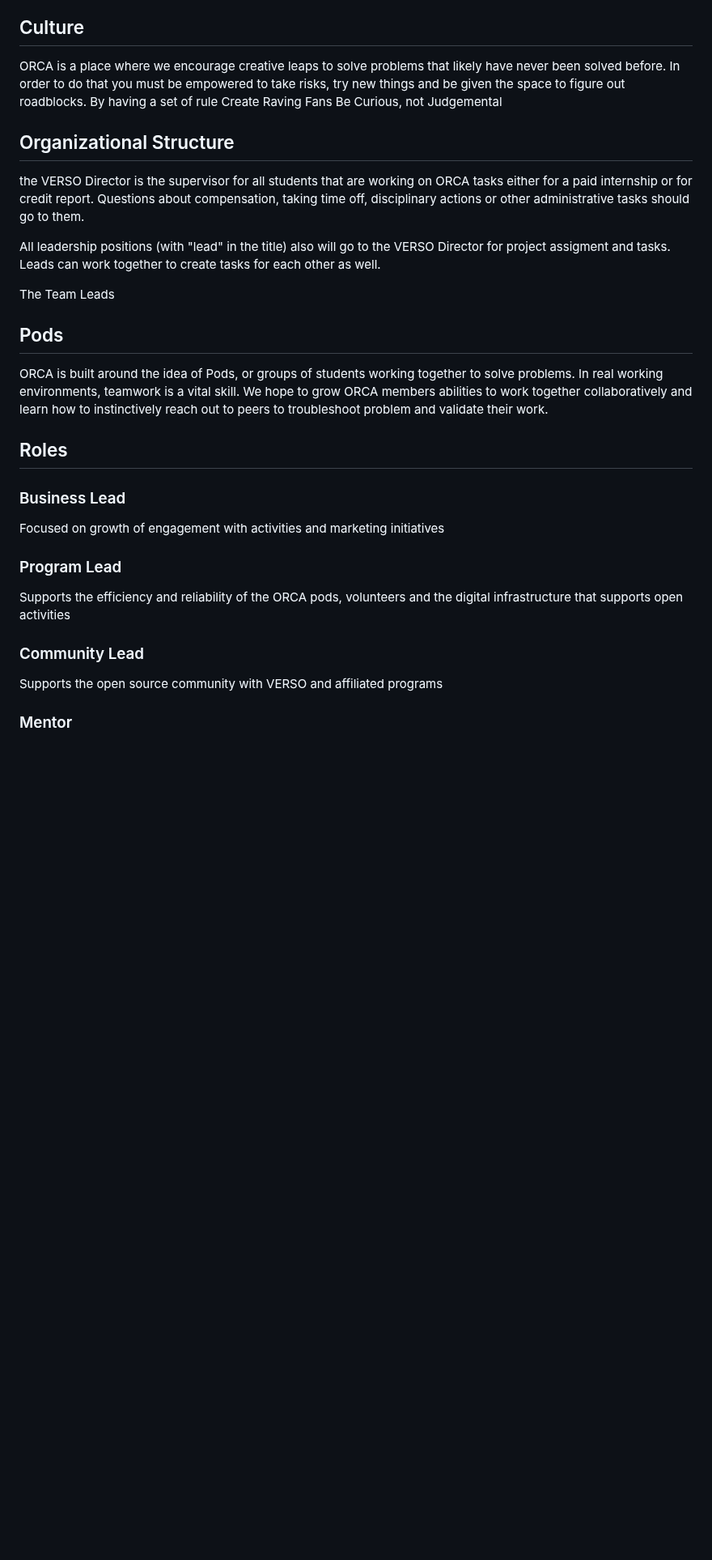
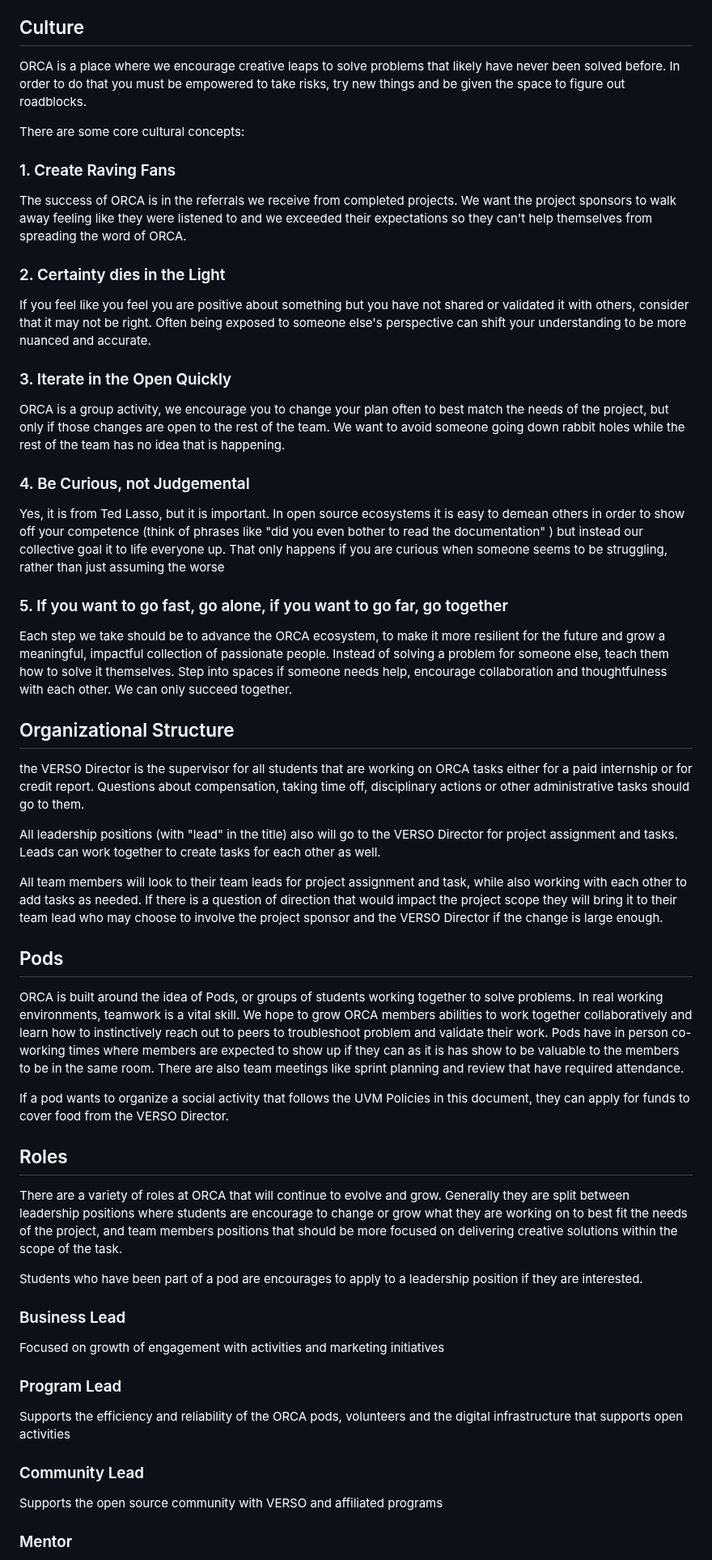
Before and after one commit to VERSO-UVM/ORCA, a Markdown page: ORCA_Handbook.md, the part around one of its changes. Shown at 81% size. Drawn GitHub-style; blank space fills up the shorter version.

Commit message:
Update the handbook

```diff
--- a/ORCA_Handbook.md
+++ b/ORCA_Handbook.md
@@ -30,28 +32,61 @@ This internship opportunity within ORCA offers UVM students a chance to gain han
 ORCA provides faculty, graduate students, and community organizations with product and development support to enhance the public value of their research and address collective community needs. Under the supervision of the Director of VERSO, who also offers mentorship and guidance, ORCA aims to empower the next generation of leaders while fostering innovation and social impact.
 
 ## Culture
-ORCA is a place where we encourage creative leaps to solve problems that likely have never been solved before. In order to do that you must be empowered to take risks, try new things and be given the space to figure out roadblocks. By having a set of rule
-Create Raving Fans
-Be Curious, not Judgemental
+
+ORCA is a place where we encourage creative leaps to solve problems that likely have never been solved before. In order to do that you must be empowered to take risks, try new things and be given the space to figure out roadblocks.
+
+There are some core cultural concepts:
+
+### 1. Create Raving Fans
+
+The success of ORCA is in the referrals we receive from completed projects. We want the project sponsors to walk away feeling like they were listened to and we exceeded their expectations so they can't help themselves from spreading the word of ORCA.
+
+### 2. Certainty dies in the Light
+
+If you feel like you feel you are positive about something but you have not shared or validated it with others, consider that it may not be right. Often being exposed to someone else's perspective can shift your understanding to be more nuanced and accurate.
+
+### 3. Iterate in the Open Quickly
+
+ORCA is a group activity, we encourage you to change your plan often to best match the needs of the project, but only if those changes are open to the rest of the team. We want to avoid someone going down rabbit holes while the rest of the team has no idea that is happening.
+
+### 4. Be Curious, not Judgemental
+
+Yes, it is from Ted Lasso, but it is important. In open source ecosystems it is easy to demean others in order to show off your competence (think of phrases like "did you even bother to read the documentation" ) but instead our collective goal it to life everyone up. That only happens if you are curious when someone seems to be struggling, rather than just assuming the worse
+
+### 5. If you want to go fast, go alone, if you want to go far, go together
+
+Each step we take should be to advance the ORCA ecosystem, to make it more resilient for the future and grow a meaningful, impactful collection of passionate people. Instead of solving a problem for someone else, teach them how to solve it themselves. Step into spaces if someone needs help, encourage collaboration and thoughtfulness with each other. We can only succeed together.
 
 ## Organizational Structure
+
 the VERSO Director is the supervisor for all students that are working on ORCA tasks either for a paid internship or for credit report. Questions about compensation, taking time off, disciplinary actions or other administrative tasks should go to them.
 
-All leadership positions (with "lead" in the title) also will go to the VERSO Director for project assigment and tasks. Leads can work together to create tasks for each other as well.
+All leadership positions (with "lead" in the title) also will go to the VERSO Director for project assignment and tasks. Leads can work together to create tasks for each other as well.
 
-The Team Leads
+All team members will look to their team leads for project assignment and task, while also working with each other to add tasks as needed. If there is a question of direction that would impact the project scope they will bring it to their team lead who may choose to involve the project sponsor and the VERSO Director if the change is large enough.
+
 ## Pods
-ORCA is built around the idea of Pods, or groups of students working together to solve problems. In real working environments, teamwork is a vital skill. We hope to grow ORCA members abilities to work together collaboratively and learn how to instinctively reach out to peers to troubleshoot problem and validate their work.
+
+ORCA is built around the idea of Pods, or groups of students working together to solve problems. In real working environments, teamwork is a vital skill. We hope to grow ORCA members abilities to work together collaboratively and learn how to instinctively reach out to peers to troubleshoot problem and validate their work. Pods have in person co-working times where members are expected to show up if they can as it is has show to be valuable to the members to be in the same room.  There are also team meetings like sprint planning and review that have required attendance.
+
+If a pod wants to organize a social activity that follows the UVM Policies in this document, they can apply for funds to cover food from the VERSO Director.
 
 ## Roles
 
+There are a variety of roles at ORCA that will continue to evolve and grow. Generally they are split between leadership positions where students are encourage to change or grow what they are working on to best fit the needs of the project, and team members positions that should be more focused on delivering creative solutions within the scope of the task.
+
+Students who have been part of a pod are encourages to apply to a leadership position if they are interested.
+
 ### Business Lead
+
 Focused on growth of engagement with activities and marketing initiatives
 
 ### Program Lead
+
 Supports the efficiency and reliability of the ORCA pods, volunteers and the digital infrastructure that supports open activities
 
 ### Community Lead
+
 Supports the open source community with VERSO and affiliated programs
 
 ### Mentor
```
Also changed, not shown: other parts of ORCA_Handbook.md (+76 -54 lines).
